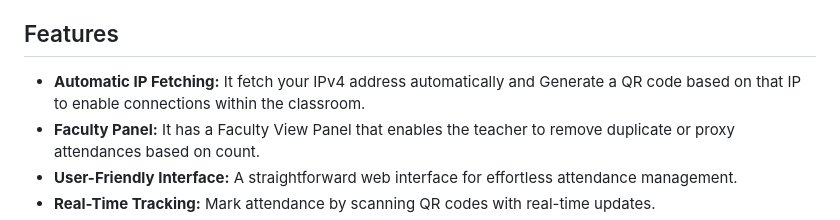
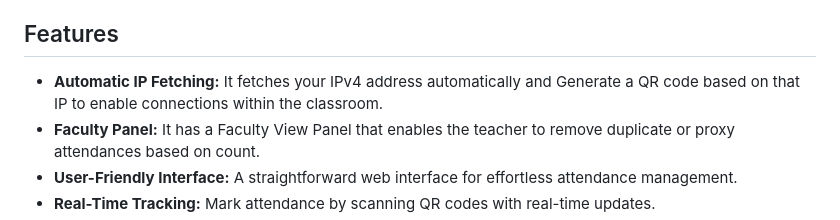
Before and after one commit to K-O-V-I-D/No-Proxy-Attendance.github.io, a Markdown page: README.md, the part around the change. Drawn GitHub-style.

```diff
--- a/README.md
+++ b/README.md
@@ -13,7 +13,7 @@ The teacher/faculty can display the QR Code using classroom projector so that pr
 
 ## Features
 
-- **Automatic IP Fetching:** It fetch your IPv4 address automatically and Generate a QR code based on that IP to enable connections within the classroom.
+- **Automatic IP Fetching:** It fetches your IPv4 address automatically and Generate a QR code based on that IP to enable connections within the classroom.
 - **Faculty Panel:** It has a Faculty View Panel that enables the teacher to remove duplicate or proxy attendances based on count.
 - **User-Friendly Interface:** A straightforward web interface for effortless attendance management.
 - **Real-Time Tracking:** Mark attendance by scanning QR codes with real-time updates.
```
